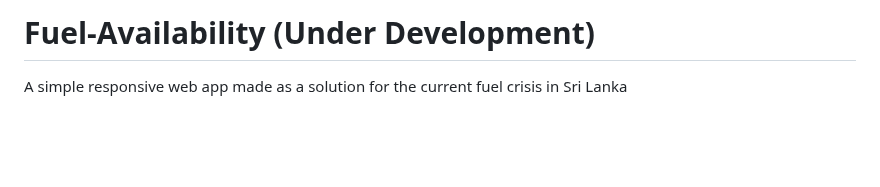
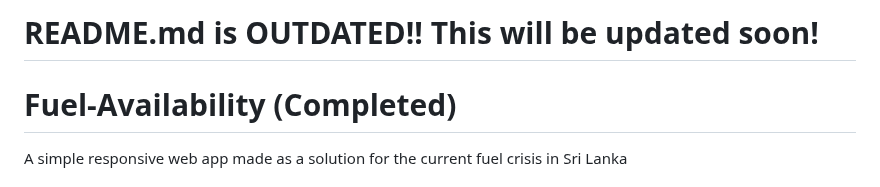
Before and after one commit to hirusha-adi/Fuel-Availability, a Markdown page: README.md, the part around the change. Drawn GitHub-style; blank space fills up the shorter version.

```diff
--- a/README.md
+++ b/README.md
@@ -1,4 +1,6 @@
-# Fuel-Availability (Under Development)
+# README.md is OUTDATED!! This will be updated soon!
+
+# Fuel-Availability (Completed)
 
 A simple responsive web app made as a solution for the current fuel crisis in Sri Lanka
 
```
